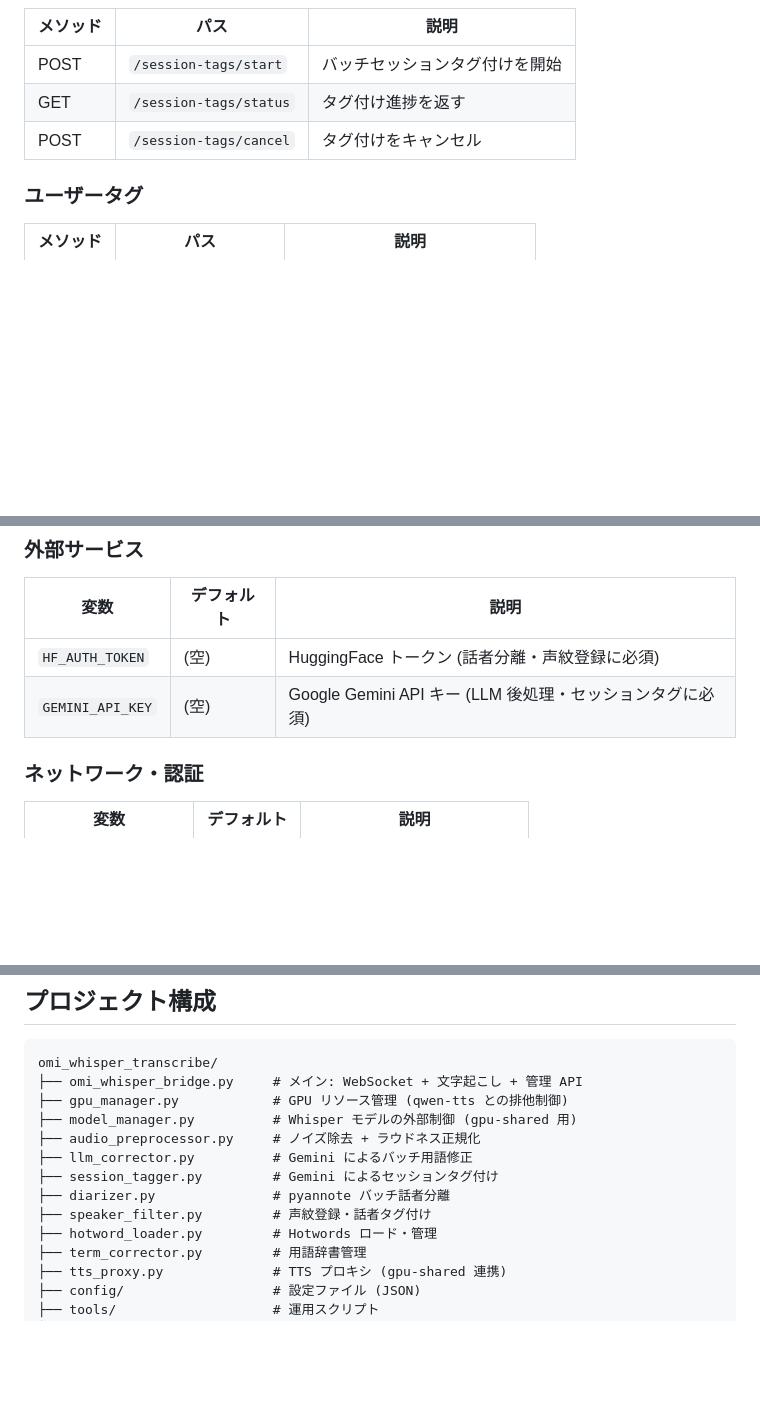
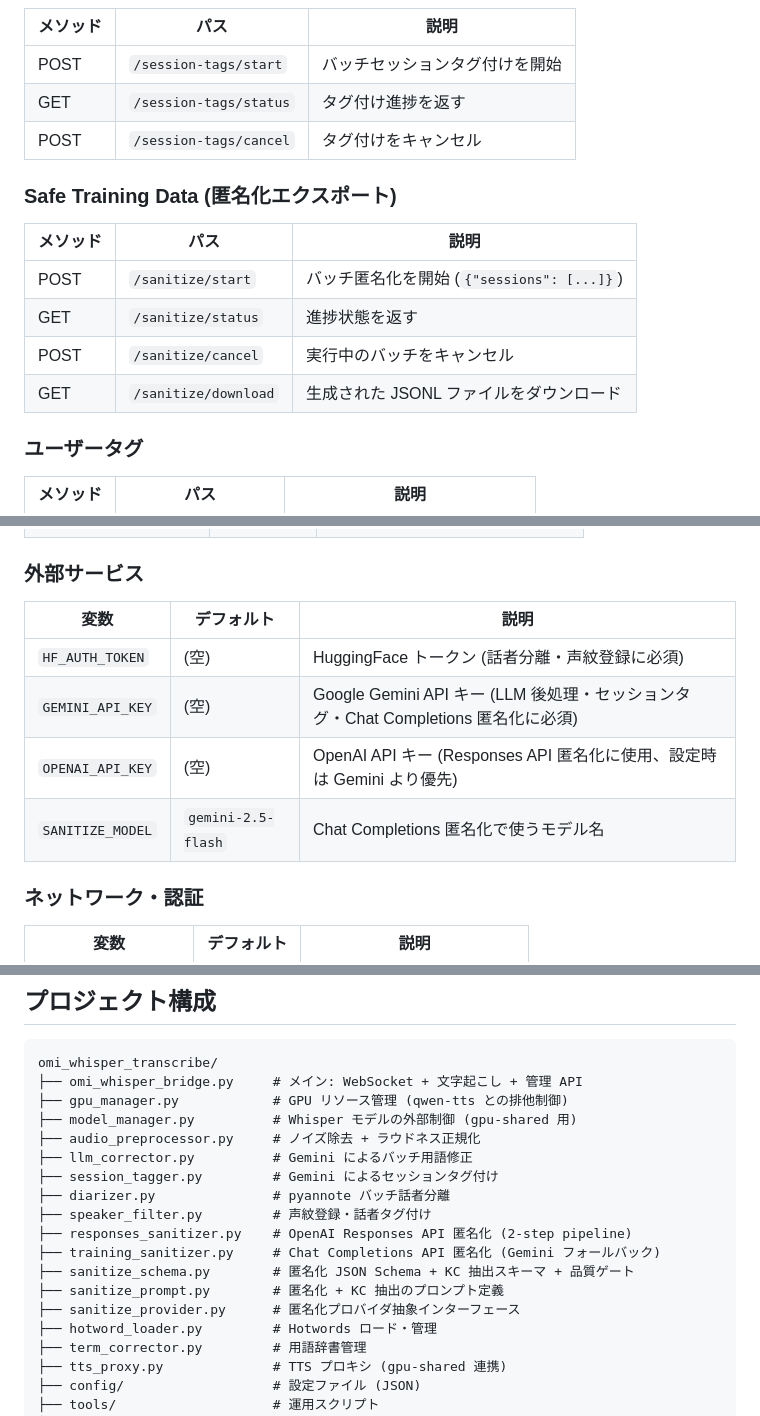
Before and after one commit to ysugata/omi-whisper-transcribe, a Markdown page: README.md, 3 parts joined by grey strips. Drawn GitHub-style; blank space fills up the shorter version.

```diff
--- a/README.md
+++ b/README.md
@@ -139,6 +140,15 @@ open http://localhost:8092
 | GET | `/session-tags/status` | タグ付け進捗を返す |
 | POST | `/session-tags/cancel` | タグ付けをキャンセル |
 
+### Safe Training Data (匿名化エクスポート)
+
+| メソッド | パス | 説明 |
+|----------|------|------|
+| POST | `/sanitize/start` | バッチ匿名化を開始 (`{"sessions": [...]}`) |
+| GET | `/sanitize/status` | 進捗状態を返す |
+| POST | `/sanitize/cancel` | 実行中のバッチをキャンセル |
+| GET | `/sanitize/download` | 生成された JSONL ファイルをダウンロード |
+
 ### ユーザータグ
 
 | メソッド | パス | 説明 |
@@ -230,7 +240,9 @@ open http://localhost:8092
 | 変数 | デフォルト | 説明 |
 |------|-----------|------|
 | `HF_AUTH_TOKEN` | (空) | HuggingFace トークン (話者分離・声紋登録に必須) |
-| `GEMINI_API_KEY` | (空) | Google Gemini API キー (LLM 後処理・セッションタグに必須) |
+| `GEMINI_API_KEY` | (空) | Google Gemini API キー (LLM 後処理・セッションタグ・Chat Completions 匿名化に必須) |
+| `OPENAI_API_KEY` | (空) | OpenAI API キー (Responses API 匿名化に使用、設定時は Gemini より優先) |
+| `SANITIZE_MODEL` | `gemini-2.5-flash` | Chat Completions 匿名化で使うモデル名 |
 
 ### ネットワーク・認証
 
@@ -493,6 +567,11 @@ omi_whisper_transcribe/
 ├── session_tagger.py         # Gemini によるセッションタグ付け
 ├── diarizer.py               # pyannote バッチ話者分離
 ├── speaker_filter.py         # 声紋登録・話者タグ付け
+├── responses_sanitizer.py    # OpenAI Responses API 匿名化 (2-step pipeline)
+├── training_sanitizer.py     # Chat Completions API 匿名化 (Gemini フォールバック)
+├── sanitize_schema.py        # 匿名化 JSON Schema + KC 抽出スキーマ + 品質ゲート
+├── sanitize_prompt.py        # 匿名化 + KC 抽出のプロンプト定義
+├── sanitize_provider.py      # 匿名化プロバイダ抽象インターフェース
 ├── hotword_loader.py         # Hotwords ロード・管理
 ├── term_corrector.py         # 用語辞書管理
 ├── tts_proxy.py              # TTS プロキシ (gpu-shared 連携)
```
Also changed, not shown: other parts of README.md (+65 -1 lines).
